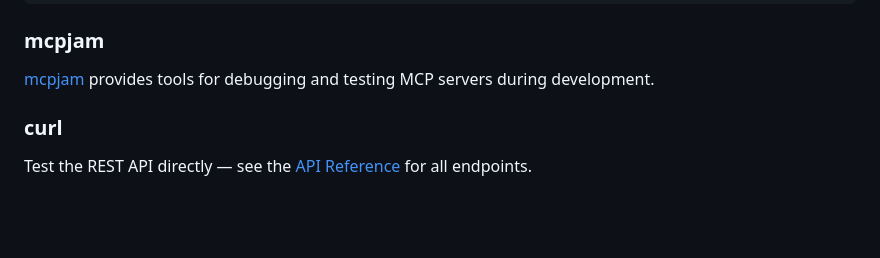
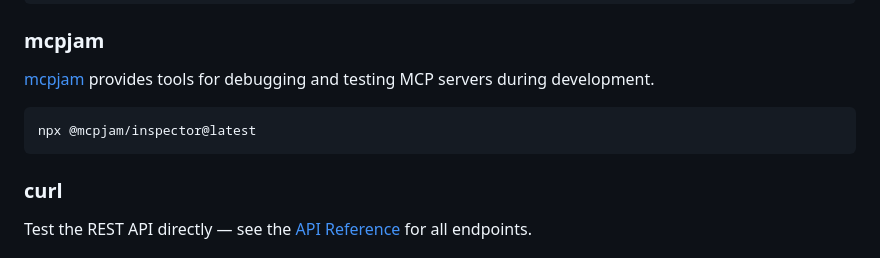
Before and after one commit to dataGriff/chatgpt.app.quickstart, a Markdown page: README.md, the part around the change. Drawn GitHub-style; blank space fills up the shorter version.

Commit message:
feat: add MCP inspector command to README for enhanced debugging

````diff
--- a/README.md
+++ b/README.md
@@ -148,6 +148,10 @@ npx @modelcontextprotocol/inspector
 
 [mcpjam](https://www.mcpjam.com/) provides tools for debugging and testing MCP servers during development.
 
+```bash
+npx @mcpjam/inspector@latest
+```
+
 ### curl
 
 Test the REST API directly — see the [API Reference](docs/api-reference.md) for all endpoints.
````
